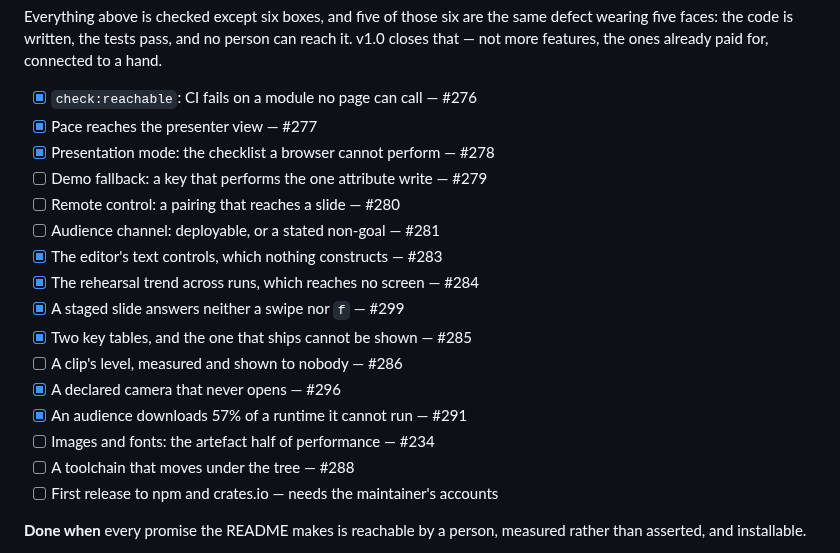
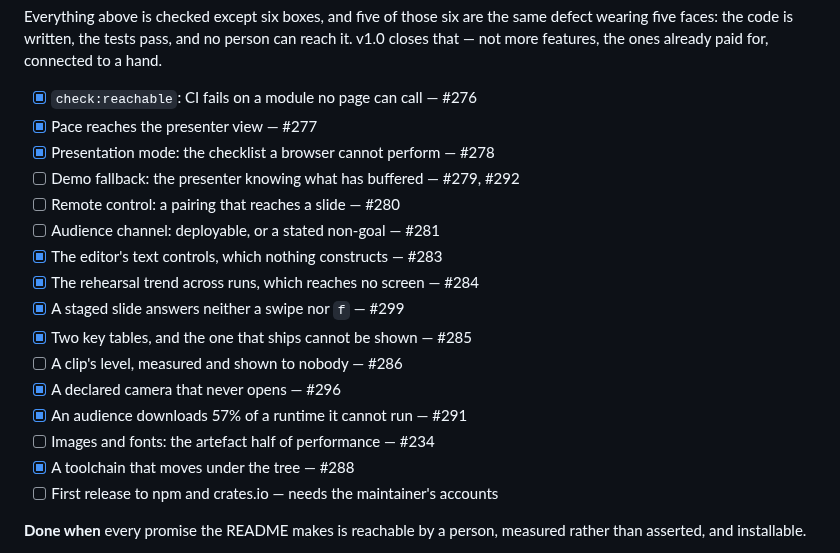
Before and after one commit to ubugeeei-prod/slidx, a Markdown page: ROADMAP.md, the part around one of its changes. Drawn GitHub-style.

```diff
--- a/ROADMAP.md
+++ b/ROADMAP.md
@@ -376,7 +386,7 @@ paid for, connected to a hand.
 - [x] `check:reachable`: CI fails on a module no page can call — #276
 - [x] Pace reaches the presenter view — #277
 - [x] Presentation mode: the checklist a browser cannot perform — #278
-- [ ] Demo fallback: a key that performs the one attribute write — #279
+- [ ] Demo fallback: the presenter knowing what has buffered — #279, #292
 - [ ] Remote control: a pairing that reaches a slide — #280
 - [ ] Audience channel: deployable, or a stated non-goal — #281
 - [x] The editor's text controls, which nothing constructs — #283
@@ -387,7 +397,7 @@ paid for, connected to a hand.
 - [x] A declared camera that never opens — #296
 - [x] An audience downloads 57% of a runtime it cannot run — #291
 - [ ] Images and fonts: the artefact half of performance — #234
-- [ ] A toolchain that moves under the tree — #288
+- [x] A toolchain that moves under the tree — #288
 - [ ] First release to npm and crates.io — needs the maintainer's accounts
 
 **Done when** every promise the README makes is reachable by a person, measured
```
Also changed, not shown: other parts of ROADMAP.md (+45 -14 lines).
